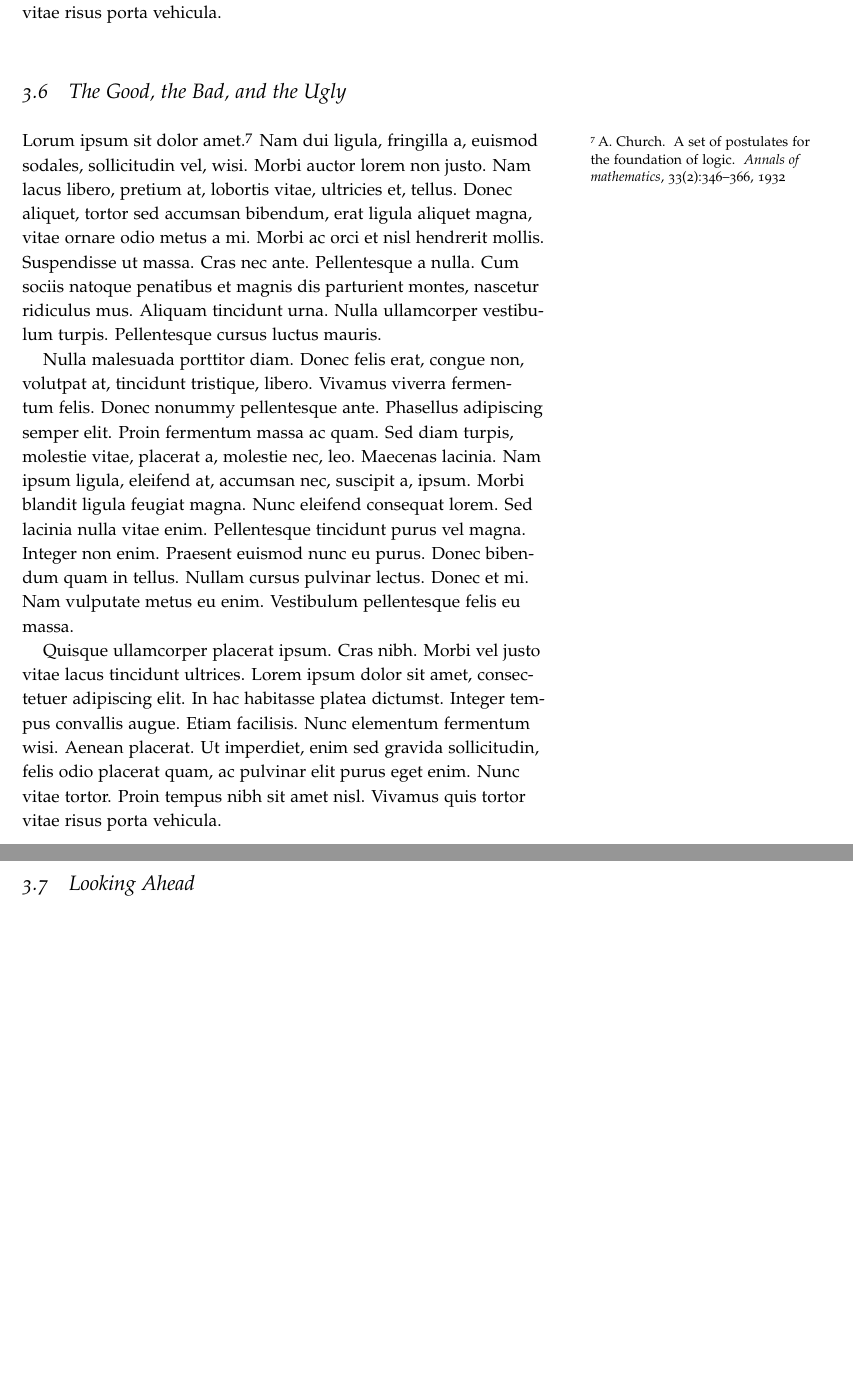
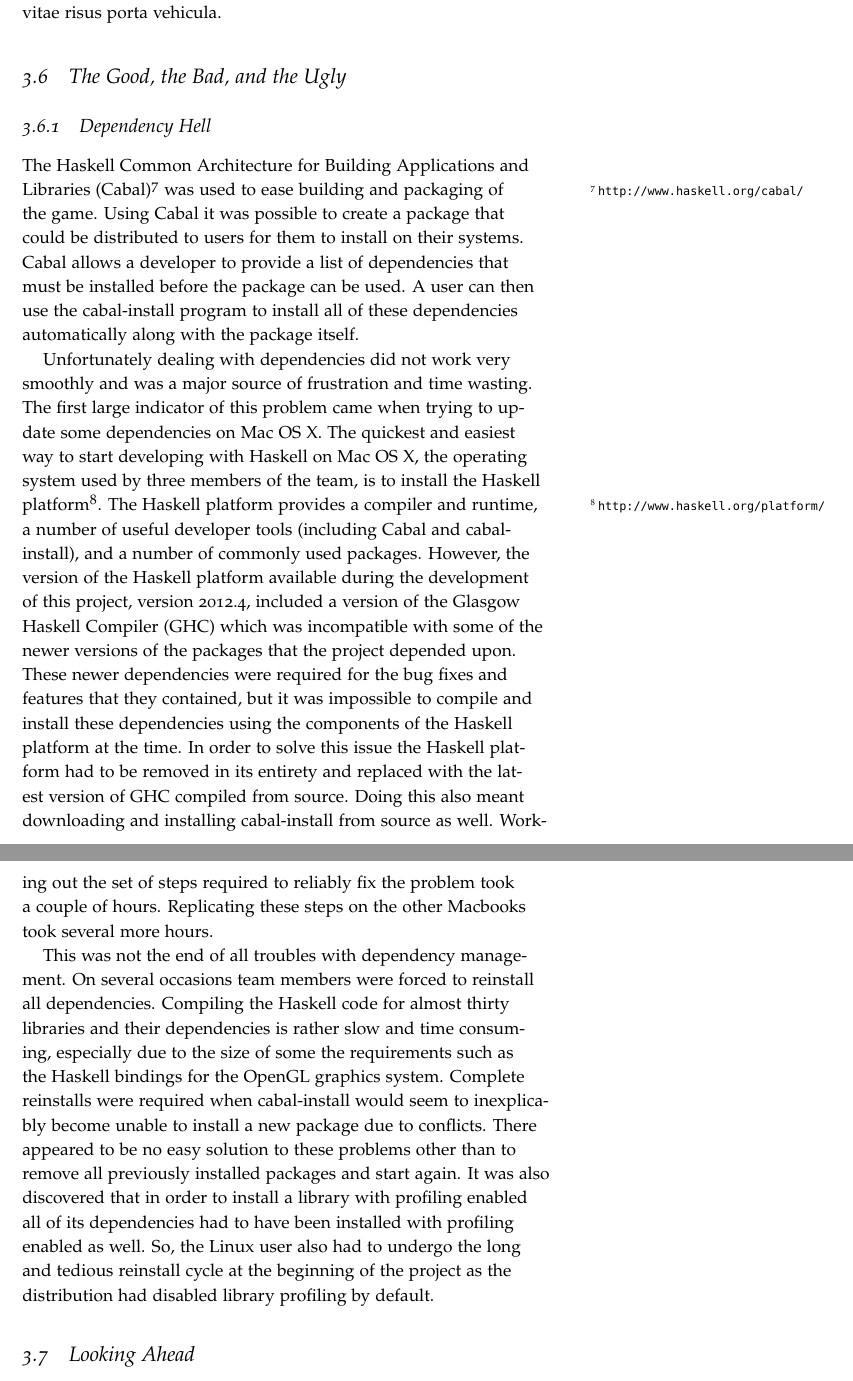
Before and after one commit to laithalissa/Serenity-report, a LaTeX thesis (Final Report/CS407 Group Report.tex, which reads Final Report/chapter/Guide/challenges.tex): two parts of pages 29 and 30 of 47, joined at a grey line, cut so that both start at the same text, the shorter picture padded with empty space. Compiled offline with pdfLaTeX.

Commit message:
Some words on Dependency Hell

```diff
--- a/Final Report/chapter/Guide/challenges.tex
+++ b/Final Report/chapter/Guide/challenges.tex
@@ -6,4 +6,39 @@
   % FP Familiarity
   % Memory leak in Gloss - was ok but may not have been etc
 
-Lorum ipsum sit dolor amet.\citefix{church1932}  \lipsum[2-4]
+\subsection{Dependency Hell}
+
+The Haskell Common Architecture for Building Applications and Libraries (Cabal)\sidenote{\url{http://www.haskell.org/cabal/}} was used to ease
+building and packaging of the game. Using Cabal it was possible to create a package that could be
+distributed to users for them to install on their systems. Cabal allows a developer to provide a
+list of dependencies that must be installed before the package can be used. A user can then use
+the cabal-install program to install all of these dependencies automatically along with the package
+itself.
+
+Unfortunately dealing with dependencies did not work very smoothly and was a major source of
+frustration and time wasting. The first large indicator of this problem came when trying to
+update some dependencies on Mac OS X. The quickest and easiest way to start developing with Haskell on
+Mac OS X, the operating system used by three members of the team, is to install the Haskell platform\sidenote{\url{http://www.haskell.org/platform/}}.
+The Haskell platform provides a compiler and runtime, a number of useful developer tools (including
+Cabal and cabal-install), and a number of commonly used packages. However, the version of the
+Haskell platform available during the development of this project, version 2012.4, included a
+version of the Glasgow Haskell Compiler (GHC) which was incompatible with some of the newer
+versions of the packages that the project depended upon. These newer dependencies were required
+for the bug fixes and features that they contained, but it was impossible to compile and install
+these dependencies using the components of the Haskell platform at the time. In order to solve
+this issue the Haskell platform had to be removed in its entirety and replaced with the latest
+version of GHC compiled from source. Doing this also meant downloading and installing cabal-install
+from source as well. Working out the set of steps required to reliably fix the problem took
+a couple of hours. Replicating these steps on the other Macbooks took several more hours.
+
+This was not the end of all troubles with dependency management. On several occasions team
+members were forced to reinstall all dependencies. Compiling the Haskell code for almost thirty
+libraries and their dependencies is rather slow and time consuming, especially due to the size
+of some the requirements such as the Haskell bindings for the OpenGL graphics system.
+Complete reinstalls were required when cabal-install would seem to inexplicably become unable
+to install a new package due to conflicts. There appeared to be no easy solution to these
+problems other than to remove all previously installed packages and start again. It was also
+discovered that in order to install a library with profiling enabled all of its dependencies
+had to have been installed with profiling enabled as well. So, the Linux user also had to
+undergo the long and tedious reinstall cycle at the beginning of the project as the distribution
+had disabled library profiling by default.
```
